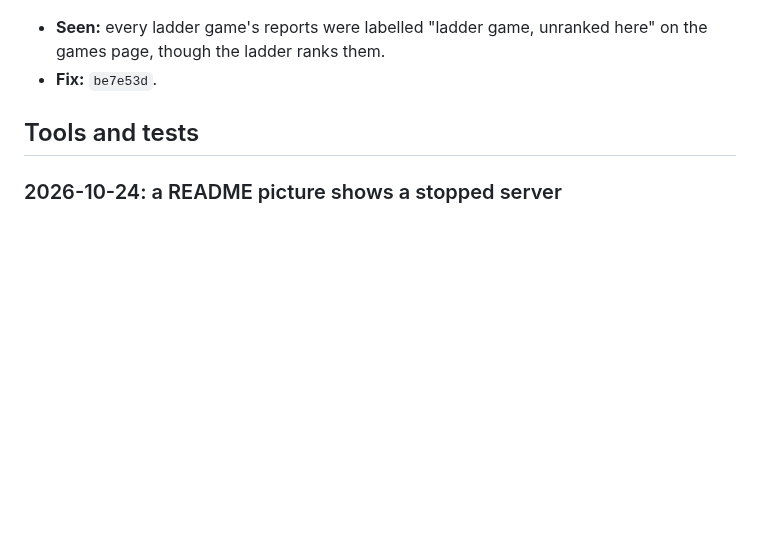
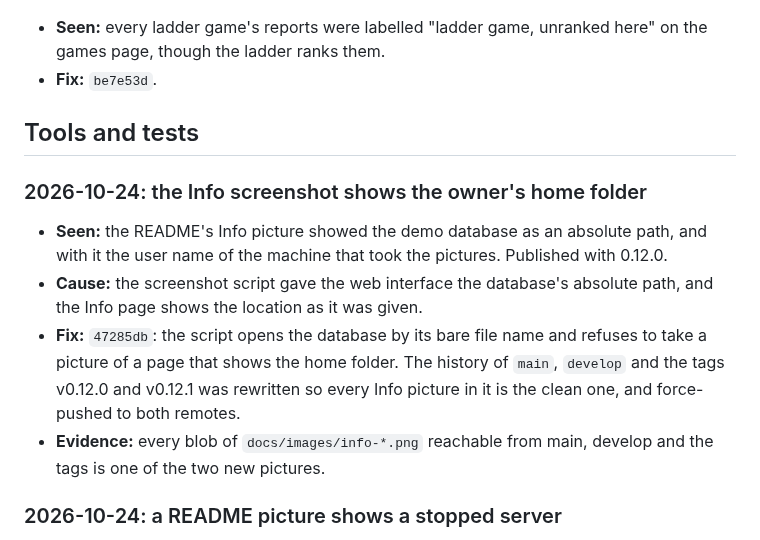
Before and after one commit to DaRealHansForSure/s3lobby, a Markdown page: docs/issue-log.md, the part around the change. Drawn GitHub-style; blank space fills up the shorter version.

Commit message:
docs: log the home folder in the Info screenshot

```diff
--- a/docs/issue-log.md
+++ b/docs/issue-log.md
@@ -160,6 +160,19 @@ A run that restarts the server while a game sits in each tab would show the whol
 
 ## Tools and tests
 
+### 2026-10-24: the Info screenshot shows the owner's home folder
+
+- **Seen:** the README's Info picture showed the demo database as an absolute path, and with it
+  the user name of the machine that took the pictures. Published with 0.12.0.
+- **Cause:** the screenshot script gave the web interface the database's absolute path, and the
+  Info page shows the location as it was given.
+- **Fix:** `47285db`: the script opens the database by its bare file name and refuses to take a
+  picture of a page that shows the home folder. The history of `main`, `develop` and the tags
+  v0.12.0 and v0.12.1 was rewritten so every Info picture in it is the clean one, and
+  force-pushed to both remotes.
+- **Evidence:** every blob of `docs/images/info-*.png` reachable from main, develop and the tags is
+  one of the two new pictures.
+
 ### 2026-10-24: a README picture shows a stopped server
 
 - **Seen:** retaking the screenshots before a merge, the account page lost Jin's "online" badge,
```
